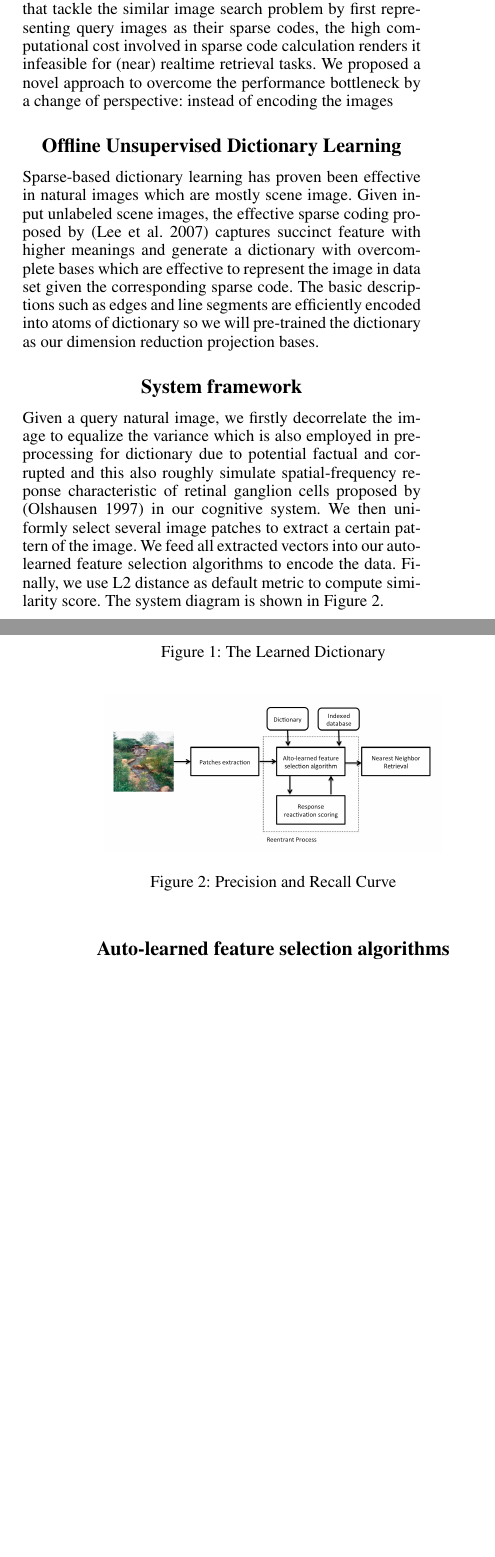
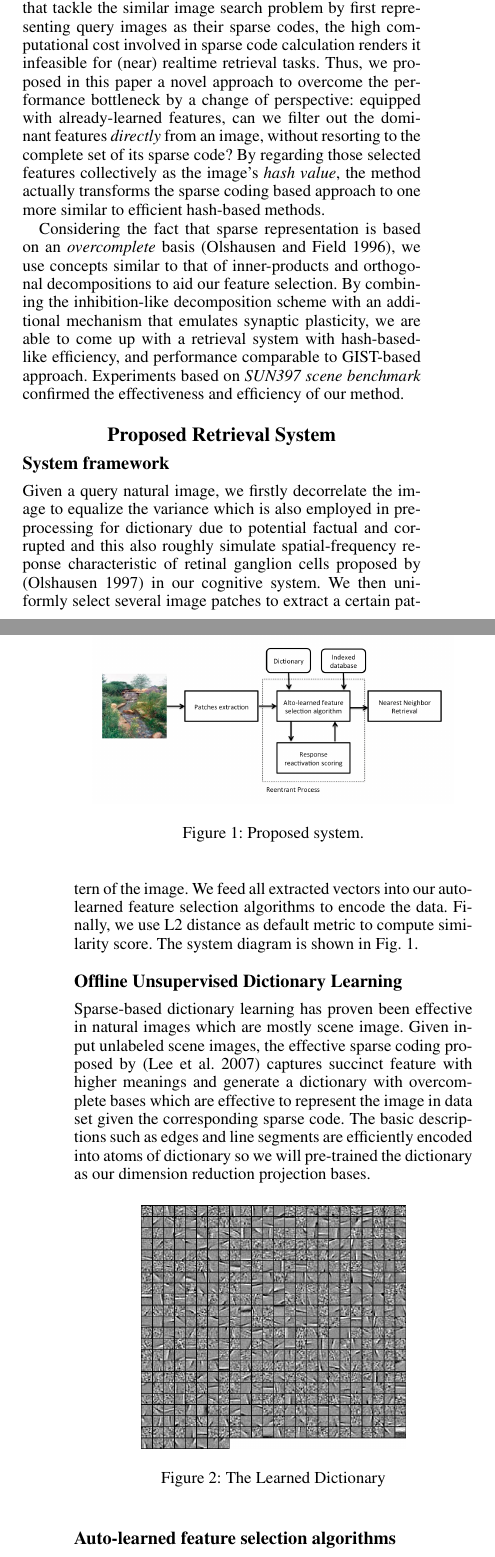
Before and after one commit to hanboa/aaai2014, a LaTeX paper (CWcgahi14.tex): two parts of the columns of pages 1 and 2 of 4, joined at a grey line, cut so that both start at the same text, the shorter picture padded with empty space. Compiled offline with pdfLaTeX.

Commit message:
revising.

```diff
--- a/CWcgahi14.tex
+++ b/CWcgahi14.tex
@@ -42,5 +42,8 @@ Given unlabeled data, \emph{sparse coding} provides a class of algorithms capabl
 
-Unfortunately, though there are works (Ge et al. 2013) that tackle the similar image search problem by first representing query images as their sparse codes, the high computational cost involved in sparse code calculation renders it infeasible for (near) realtime retrieval tasks. We proposed a novel approach to overcome the performance bottleneck by a change of perspective: instead of encoding the images
+Unfortunately, though there are works (Ge et al. 2013) that tackle the similar image search problem by first representing query images as their sparse codes, the high computational cost involved in sparse code calculation renders it infeasible for (near) realtime retrieval tasks. Thus, we proposed in this paper a novel approach to overcome the performance bottleneck by a change of perspective: equipped with already-learned features, can we filter out the dominant features \emph{directly} from an image, without resorting to the complete set of its sparse code? By regarding those selected features collectively as the image's \emph{hash value}, the method actually transforms the sparse coding based approach to one more similar to efficient hash-based methods.
+
+Considering the fact that sparse representation is based on an \emph{overcomplete} basis (Olshausen and Field 1996), we use concepts similar to that of inner-products and orthogonal decompositions to aid our feature selection. By combining the inhibition-like decomposition scheme with an additional mechanism that emulates synaptic plasticity, we are able to come up with a retrieval system with hash-based-like efficiency, and performance comparable to GIST-based approach. Experiments based on \emph{SUN397 scene benchmark} confirmed  the effectiveness and efficiency of our method.
+
 %Some people have images search problem with the representation of sparse codes proposed by (Ge et al. 2013). However, finding sparse codes has high computational costs on doing effective real time search. We propose a novel approach to solve this problem by using overcomplete basis in dictionary rather than computing sparse codes and we will show that our approach is effective in natural image.
 
 %There are many researches studying about how to make image retrieval effective. Conventionally, there are three steps in large-scale content-based image retrieval when given a set of indexed images and a query image. The first is feature extraction. Many complex approaches are developed to find effective image representation to encode a variety of images. Secondly, dimension reduction is important to speed up the retrieval process. Finally, effective metric is needed to compute the similarity between features. Compared to the traditional framework we propose a different solution without the part of feature extraction to solve this problem by the plausible model of visual cortex—sparse coding.
@@ -48,7 +51,21 @@ Unfortunately, though there are works (Ge et al. 2013) that tackle the similar i
 %Sparse representation based on an \emph{overcomplete} basis (Olshausen and Field 1996), inspired by mammalian striate cortex mechanism from neural science community has been widely applied in many computer science fields, such as data compression, speech recognition and image denoising,  etc. (Sivaram 2010), (Wright et al. 2009).  One important property of sparse coding is that it can extract from data higher-level features that are actually more cognitively effective than hand-picked ones by simulating partial activity of neurons.
 %According to promising neural science theory and the high performance of algorithms developed within decades, we assume that sparse coding which simulates mammalian visual cortex activities is a very efficient approach to find the latent features compared to traditional unsupervised learning such as PCA. We also assume that neuron simulation-based approach for image representation is better than other widely used computer vision features including SIFT (Lowe 1999), GIST (Oliva et al. 2001), HOG (Dalal et al. 2005) and etc. because we have our visual system as promising evidence to support.
 
-\section{Offline Unsupervised Dictionary Learning}
+\section{Proposed Retrieval System}
+
+\subsection{System framework}
+\label{subsec:framework}
+
+\begin{figure}[!ht]
+		\centering
+		\includegraphics[width=3.0in]{figures_dir/system_query.png}
+		\caption{Proposed system.}
+		\label{fig:framework}
+\end{figure}
+Given a query natural image, we firstly decorrelate the image to equalize the variance which is also employed in preprocessing for dictionary due to potential factual and corrupted and this also roughly simulate spatial-frequency reponse characteristic of retinal ganglion cells proposed by (Olshausen 1997) in our cognitive system.  We then uniformly select several image patches to extract a certain pattern of the image. We feed all extracted vectors into our auto-learned feature selection algorithms to encode the data. Finally, we use L2 distance as default metric to compute similarity score. The system diagram is shown in Fig.~\ref{fig:framework}.
+
+\subsection{Offline Unsupervised Dictionary Learning}
+\label{subsec:dictionary}
 Sparse-based dictionary learning has proven been effective in natural images which are mostly scene image. Given input unlabeled scene images, the effective sparse coding proposed by (Lee et al. 2007) captures succinct feature with higher meanings and generate a dictionary with overcomplete bases which are effective to represent the image in data set given the corresponding sparse code. The basic descriptions such as edges and line segments are efficiently encoded into atoms of dictionary so we will pre-trained the dictionary as our dimension reduction projection bases. %(dictioanry圖)
 \begin{figure}[!ht]
 		\centering
@@ -57,17 +74,7 @@ Sparse-based dictionary learning has proven been effective in natural images whi
 		\label{dictionary}
 \end{figure}
 
-\section{System framework}
-%% FLOW CHART %TODO
-Given a query natural image, we firstly decorrelate the image to equalize the variance which is also employed in preprocessing for dictionary due to potential factual and corrupted and this also roughly simulate spatial-frequency reponse characteristic of retinal ganglion cells proposed by (Olshausen 1997) in our cognitive system.  We then uniformly select several image patches to extract a certain pattern of the image. We feed all extracted vectors into our auto-learned feature selection algorithms to encode the data. Finally, we use L2 distance as default metric to compute similarity score. The system diagram is shown in Figure 2.
-\begin{figure}[!ht]
-		\centering
-		\includegraphics[width=.4\textwidth]{figures_dir/system_query.png}
-		\caption{Precision and Recall Curve}
-		\label{cottage_garden_top10_comparison}
-\end{figure}
-
-\section{Auto-learned feature selection algorithms}
+\subsection{Auto-learned feature selection algorithms}
 Since our retrieval framework encode the image pattern of natural images into sparsity-based dictionary, we are motivated to select effective feature, especially those have high response to patches of natural images. Inspired by localitive sensitive hashing proposed by (Andoni et al. 2008), where high dimensional data can be projected to lower dimensional space with similarity preserving promise, we propose our novel algorithm to find out the atom of feature pattern in the dictionary to perform our hash-based dimensional reduction.
 
 Firstly, we project our patches vector onto the atom of dictionary to get the highest values of the result for each vector of patches and have another zero array with the same size. We call those atoms strong responsive to the corresponding patches vector. Then, we set the value of each patches vector at corresponding atom of dictionary to be one.
```
Also changed, not shown: CWcgahi14.pdf, CWcgahi14.tex (36 more changed lines), 3 other files.
